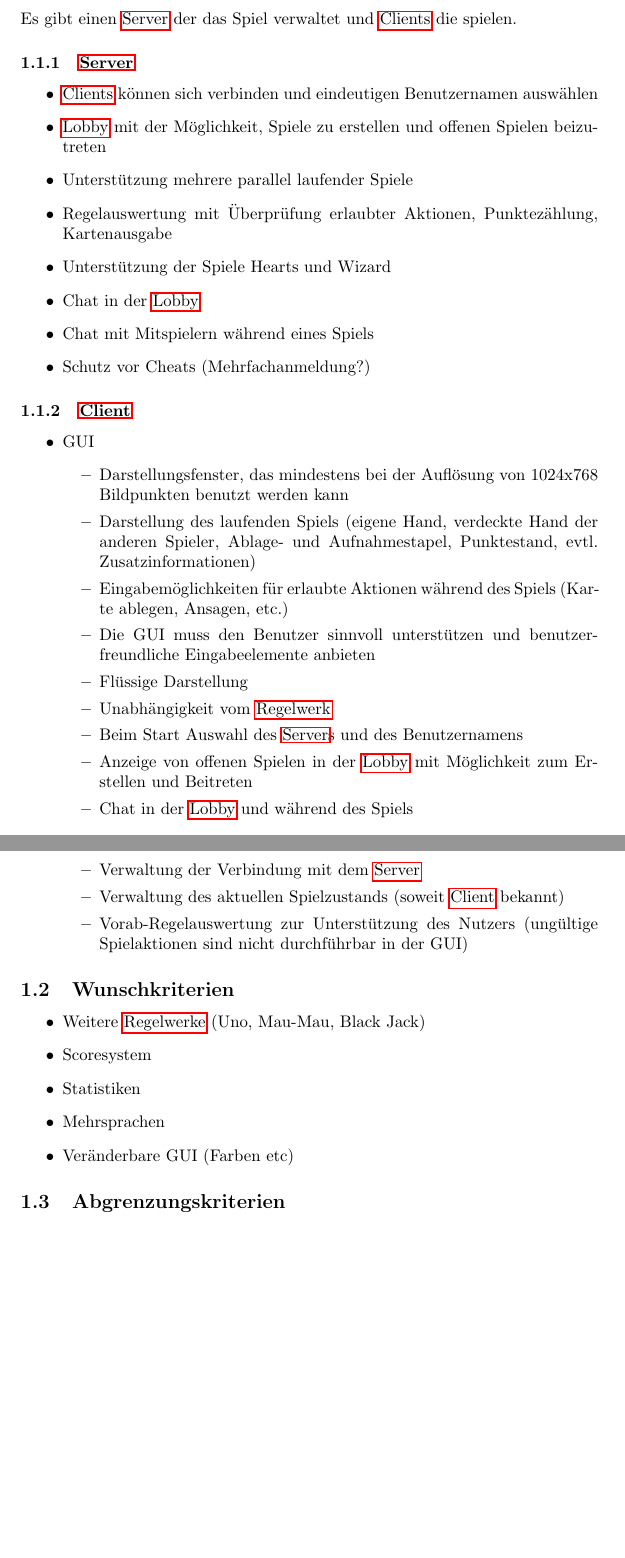
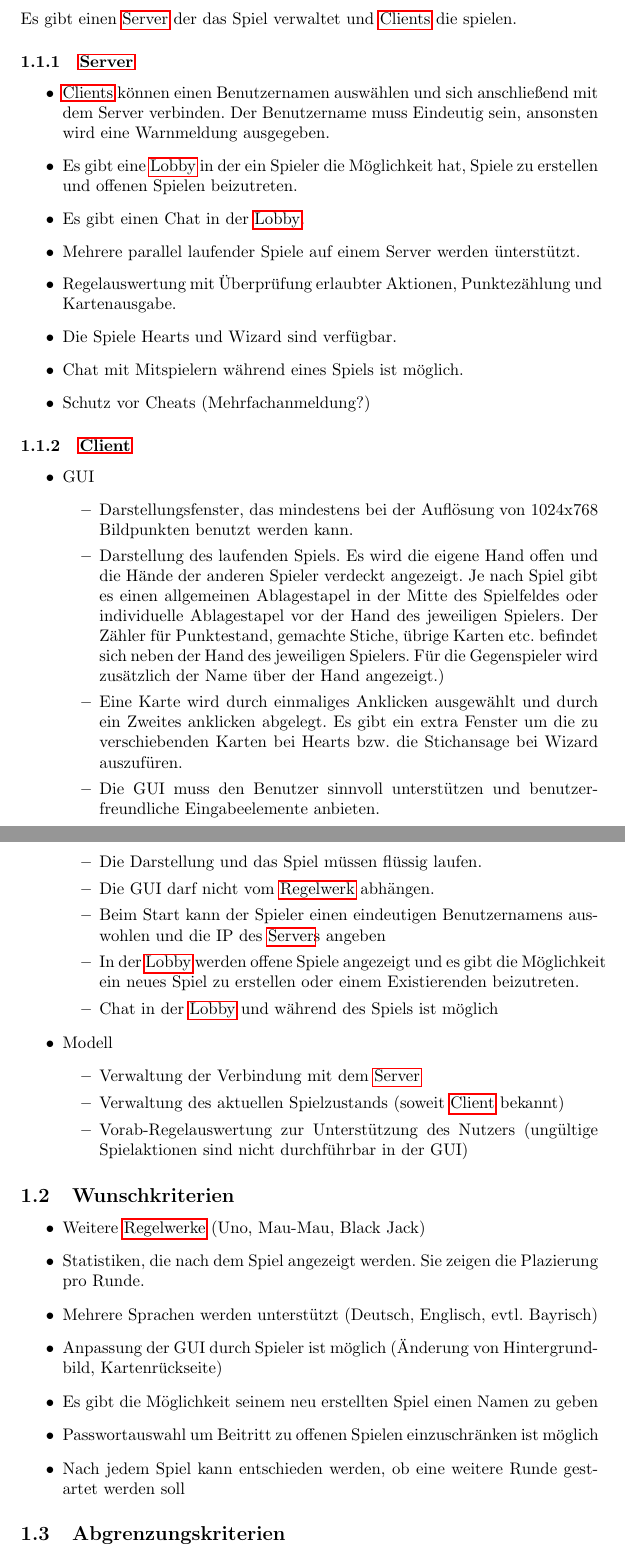
Before and after one commit to Dravian/Netwizhearts, a LaTeX document (Pflichtenheft.tex): two parts of pages 3 and 4 of 15, joined at a grey line, cut so that both start at the same text, the shorter picture padded with empty space. Compiled offline with pdfLaTeX.

Commit message:
Hab die Zielbestimmungen überarbeitet
Ich hoffe, ein paar der Punkte sind nicht ZU ausführlich geworden...

```diff
--- a/Pflichtenheft.tex
+++ b/Pflichtenheft.tex
@@ -68,13 +68,14 @@ Ein Online-Multiplayer Kartenspiel.
 Es gibt einen \gls{Server} der das Spiel verwaltet und \glspl{Client} die spielen.
 \subsubsection{\gls{Server}}
 \begin{itemize}
-	\item \glspl{Client} können sich verbinden und eindeutigen Benutzernamen auswählen
-	\item \gls{Lobby} mit der Möglichkeit, Spiele zu erstellen und offenen Spielen beizutreten
-	\item Unterstützung mehrere parallel laufender Spiele
-	\item Regelauswertung mit Überprüfung erlaubter Aktionen, Punktezählung, Kartenausgabe
-	\item Unterstützung der Spiele Hearts und Wizard
-	\item Chat in der \gls{Lobby}
-	\item Chat mit Mitspielern während eines Spiels
+	\item \glspl{Client} können einen Benutzernamen auswählen und sich anschließend mit dem Server verbinden.
+		Der Benutzername muss Eindeutig sein, ansonsten wird eine Warnmeldung ausgegeben.
+	\item Es gibt eine \gls{Lobby} in der ein Spieler die Möglichkeit hat, Spiele zu erstellen und offenen Spielen beizutreten.
+	\item Es gibt einen Chat in der \gls{Lobby}.
+	\item Mehrere parallel laufender Spiele auf einem Server werden ünterstützt.
+	\item Regelauswertung mit Überprüfung erlaubter Aktionen, Punktezählung und  Kartenausgabe.
+	\item Die Spiele Hearts und Wizard sind verfügbar.
+	\item Chat mit Mitspielern während eines Spiels ist möglich.
 	\item Schutz vor Cheats (Mehrfachanmeldung?)
 \end{itemize}
 
@@ -82,15 +83,15 @@ Es gibt einen \gls{Server} der das Spiel verwaltet und \glspl{Client} die spiele
 \begin{itemize}
 	\item GUI
 	\begin{itemize}
-		\item Darstellungsfenster, das mindestens bei der Auflösung von 1024x768 Bildpunkten benutzt werden kann
-		\item Darstellung des laufenden Spiels (eigene Hand, verdeckte Hand der anderen Spieler, Ablage- und Aufnahmestapel, 			Punktestand, evtl. Zusatzinformationen)
-		\item Eingabemöglichkeiten für erlaubte Aktionen während des Spiels (Karte ablegen, Ansagen, etc.)
-		\item Die GUI muss den Benutzer sinnvoll unterstützen und benutzerfreundliche Eingabeelemente anbieten
-		\item Flüssige Darstellung
-		\item Unabhängigkeit vom \gls{Regelwerk}
-		\item Beim Start Auswahl des \gls{Server}s und des Benutzernamens
-		\item Anzeige von offenen Spielen in der \gls{Lobby} mit Möglichkeit zum Erstellen und Beitreten
-		\item Chat in der \gls{Lobby} und während des Spiels
+		\item Darstellungsfenster, das mindestens bei der Auflösung von 1024x768 Bildpunkten benutzt werden kann.
+		\item Darstellung des laufenden Spiels. Es wird die eigene Hand offen und die Hände der anderen Spieler verdeckt 					angezeigt. Je nach Spiel gibt es einen allgemeinen Ablagestapel in der Mitte des Spielfeldes oder individuelle 					Ablagestapel vor der Hand des jeweiligen Spielers. Der Zähler für Punktestand, gemachte Stiche, übrige Karten 					etc. befindet sich neben  der Hand des jeweiligen Spielers. Für die Gegenspieler wird zusätzlich der Name über 					der Hand angezeigt.)
+		\item Eine Karte wird durch einmaliges Anklicken ausgewählt und durch ein Zweites anklicken abgelegt. Es gibt ein extra 					Fenster um die zu verschiebenden Karten bei Hearts bzw. die Stichansage bei Wizard auszufüren.
+		\item Die GUI muss den Benutzer sinnvoll unterstützen und benutzerfreundliche Eingabeelemente anbieten.
+		\item Die Darstellung und das Spiel müssen flüssig laufen.
+		\item Die GUI darf nicht vom \gls{Regelwerk} abhängen.
+		\item Beim Start kann der Spieler einen eindeutigen Benutzernamens auswohlen und die IP des \gls{Server}s angeben
+		\item In der \gls{Lobby} werden offene Spiele angezeigt und es gibt die Möglichkeit ein neues Spiel zu erstellen oder 					einem Existierenden beizutreten.
+		\item Chat in der \gls{Lobby} und während des Spiels ist möglich
 	\end{itemize}
 	\item Modell
 	\begin{itemize}
@@ -103,10 +104,12 @@ Es gibt einen \gls{Server} der das Spiel verwaltet und \glspl{Client} die spiele
 \subsection{Wunschkriterien}
 \begin{itemize}
 	\item Weitere \glspl{Regelwerk} (Uno, Mau-Mau, Black Jack)
-	\item Scoresystem
-	\item Statistiken
-	\item Mehrsprachen
-	\item Veränderbare GUI (Farben etc)
+	\item Statistiken, die nach dem Spiel angezeigt werden. Sie zeigen die Plazierung pro Runde.
+	\item Mehrere Sprachen werden unterstützt (Deutsch, Englisch, evtl. Bayrisch)
+	\item Anpassung der GUI durch Spieler ist möglich (Änderung von Hintergrundbild, Kartenrückseite)
+	\item Es gibt die Möglichkeit seinem neu erstellten Spiel einen Namen zu geben
+	\item Passwortauswahl um Beitritt zu offenen Spielen einzuschränken ist möglich
+	\item Nach jedem Spiel kann entschieden werden, ob eine weitere Runde gestartet werden soll
 \end{itemize}
 
 \subsection{Abgrenzungskriterien}
```
Also changed, not shown: Pflichtenheft.pdf, Pflichtenheft.tex (9 more changed lines), 6 other files.
